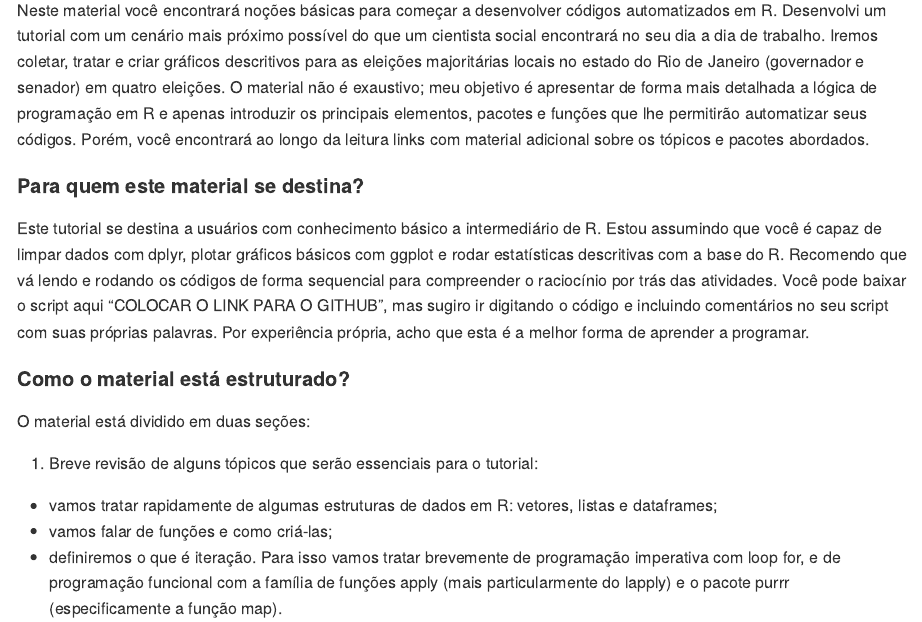
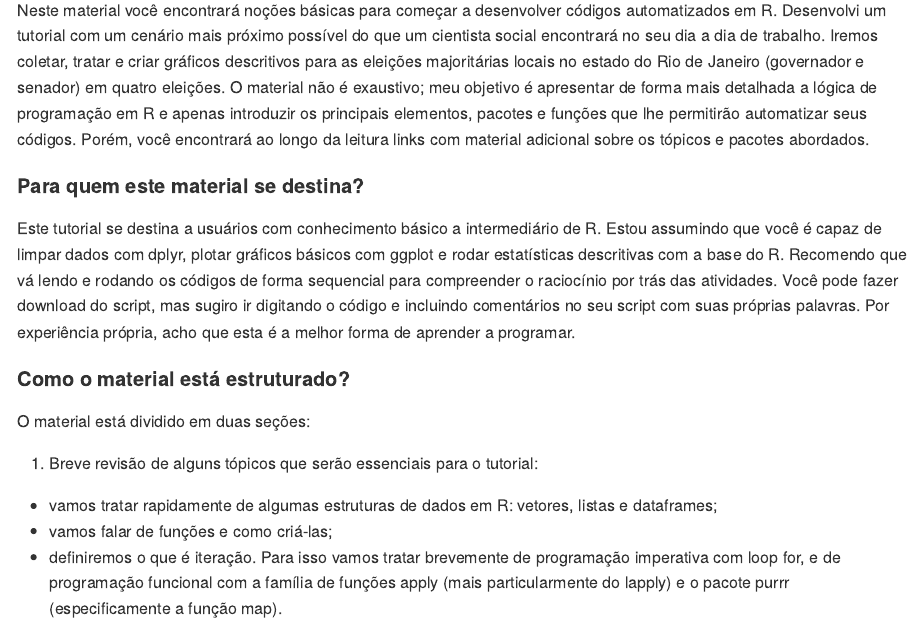
Before and after one commit to nataliablock/automatizar, an R Markdown document (tutorial_rfuncional.Rmd): the page in a window 1100 px wide, from 890 px down. The pictures show the output file tutorial_rfuncional.md that the author committed with the source, drawn offline in the style of GitHub.

Commit message:
atualizando rmd e md

```diff
--- a/tutorial_rfuncional.Rmd
+++ b/tutorial_rfuncional.Rmd
@@ -24,7 +24,7 @@ De forma simples e não-técnica, o que quero dizer com "automatizar códigos"
 Neste material você encontrará noções básicas para começar a desenvolver códigos automatizados em R. Desenvolvi um tutorial com um cenário mais próximo possível do que um cientista social encontrará no seu dia a dia de trabalho. Iremos coletar, tratar e criar gráficos descritivos para as eleições majoritárias locais no estado do Rio de Janeiro (governador e senador) em quatro eleições. O material não é exaustivo; meu objetivo é apresentar de forma mais detalhada a lógica de programação em R e apenas introduzir os principais elementos, pacotes e funções que lhe permitirão automatizar seus códigos. Porém, você encontrará ao longo da leitura links com material adicional sobre os tópicos e pacotes abordados.
 
 #### Para quem este material se destina?
-Este tutorial se destina a usuários com conhecimento básico a intermediário de R. Estou assumindo que você é capaz de limpar dados com dplyr, plotar gráficos básicos com ggplot e rodar estatísticas descritivas com a base do R. Recomendo que vá lendo e rodando os códigos de forma sequencial para compreender o raciocínio por trás das atividades. Você pode baixar o script aqui "COLOCAR O LINK PARA O GITHUB", mas sugiro ir digitando o código e incluindo comentários no seu script com suas próprias palavras. Por experiência própria, acho que esta é a melhor forma de aprender a programar.
+Este tutorial se destina a usuários com conhecimento básico a intermediário de R. Estou assumindo que você é capaz de limpar dados com dplyr, plotar gráficos básicos com ggplot e rodar estatísticas descritivas com a base do R. Recomendo que vá lendo e rodando os códigos de forma sequencial para compreender o raciocínio por trás das atividades. Você pode fazer download do script, mas sugiro ir digitando o código e incluindo comentários no seu script com suas próprias palavras. Por experiência própria, acho que esta é a melhor forma de aprender a programar.
 
 #### Como o material está estruturado?
 
```
Also changed, not shown: tutorial_rfuncional.md.
